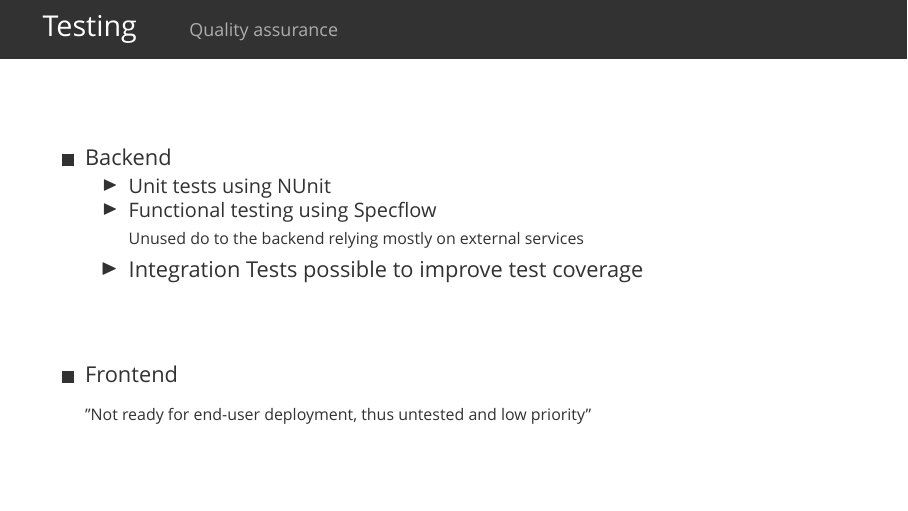
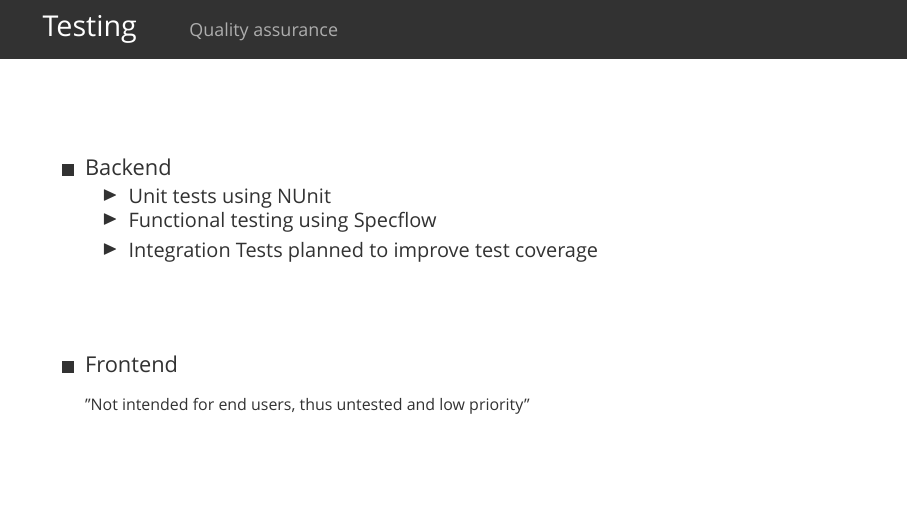
Before and after one commit to cozy-hosting/docs, LaTeX slides (exams/final/presentation/slides.tex): page 23 of 27. Compiled offline with XeLaTeX; a missing font is replaced by an installed copy or a similar font.

Commit message:
Update slides.tex

```diff
--- a/exams/final/presentation/slides.tex
+++ b/exams/final/presentation/slides.tex
@@ -201,13 +201,13 @@
 			\item Backend
 			\begin{itemize}
 				\item Unit tests using NUnit
-				\item Functional testing using Specflow\\\scriptsize Unused do to the backend relying mostly on external services\normalsize
+				\item Functional testing using Specflow
 				\vspace{1mm}
-				\item Integration Tests possible to improve test coverage
+				\item Integration Tests planned to improve test coverage
 			\end{itemize}
 			\vfill
 			\item Frontend\newline\newline
-			\scriptsize ''Not ready for end-user deployment, thus untested and low priority''
+			\scriptsize ''Not intended for end users, thus untested and low priority''
 		\end{itemize}
 	\end{frame}
 
```
